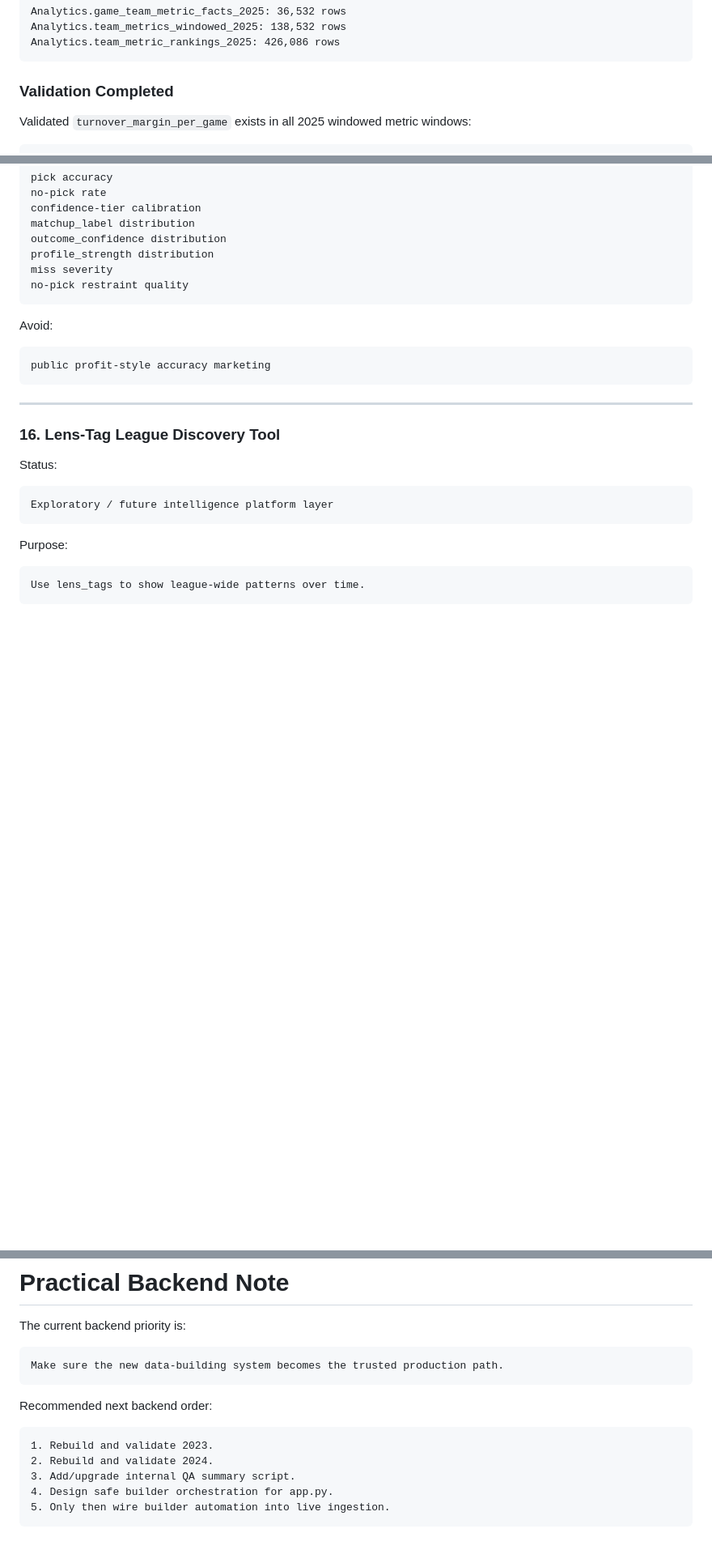
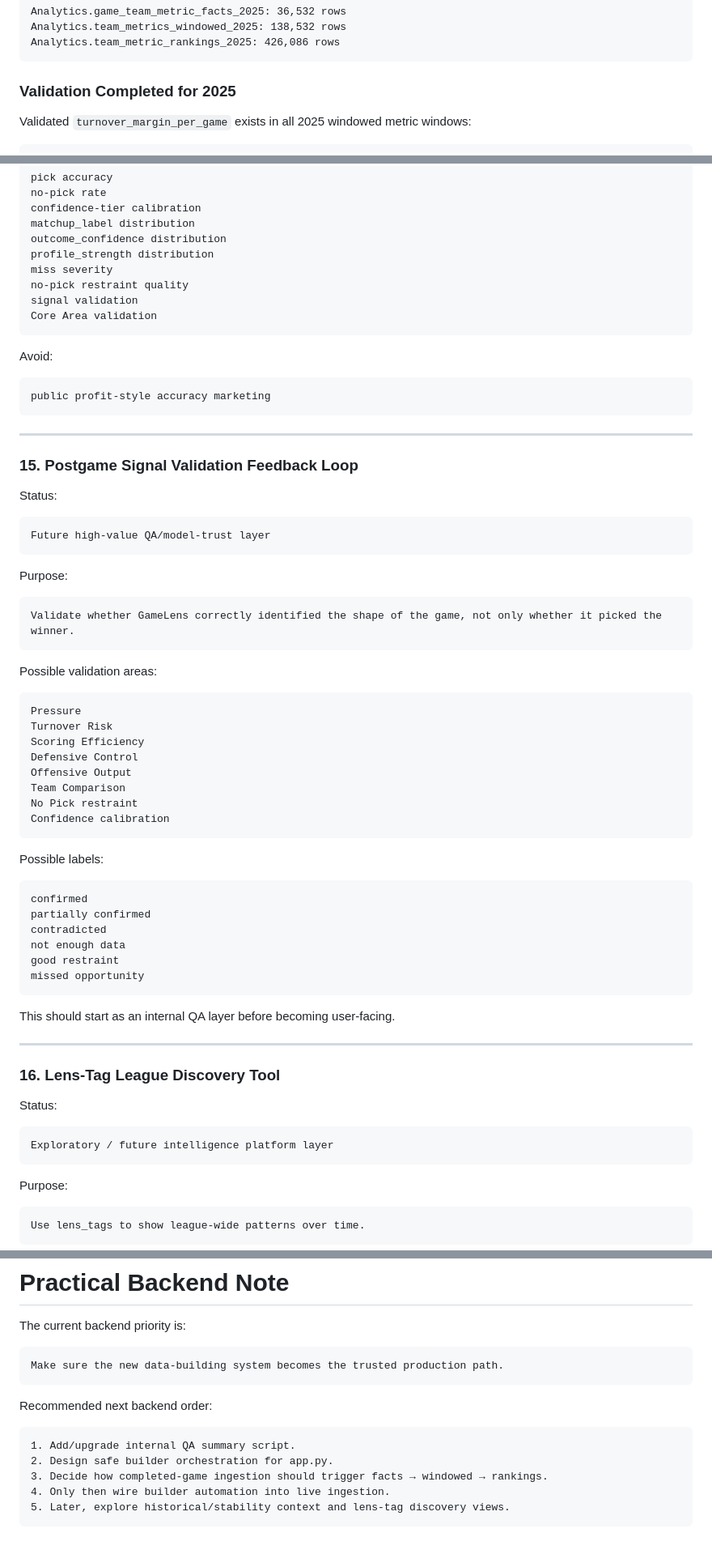
Before and after one commit to csells10/meow, a Markdown page: GameLens_V1.5 _todo.md, 3 parts joined by grey strips. Shown at 81% size. Rendered like a GitHub page; blank space fills up the shorter version.

````diff
--- a/GameLens_V1.5 _todo.md
+++ b/GameLens_V1.5 _todo.md
@@ -319,7 +284,7 @@ Analytics.team_metrics_windowed_2025: 138,532 rows
 Analytics.team_metric_rankings_2025: 426,086 rows
 ```
 
-### Validation Completed
+### Validation Completed for 2025
 
 Validated `turnover_margin_per_game` exists in all 2025 windowed metric windows:
 
@@ -1528,6 +1575,8 @@ outcome_confidence distribution
 profile_strength distribution
 miss severity
 no-pick restraint quality
+signal validation
+Core Area validation
 ```
 
 Avoid:
@@ -1535,6 +1584,48 @@ Avoid:
 ```text
 public profit-style accuracy marketing
 ```
+
+---
+
+### 15. Postgame Signal Validation Feedback Loop
+
+Status:
+
+```text
+Future high-value QA/model-trust layer
+```
+
+Purpose:
+
+```text
+Validate whether GameLens correctly identified the shape of the game, not only whether it picked the winner.
+```
+
+Possible validation areas:
+
+```text
+Pressure
+Turnover Risk
+Scoring Efficiency
+Defensive Control
+Offensive Output
+Team Comparison
+No Pick restraint
+Confidence calibration
+```
+
+Possible labels:
+
+```text
+confirmed
+partially confirmed
+contradicted
+not enough data
+good restraint
+missed opportunity
+```
+
+This should start as an internal QA layer before becoming user-facing.
 
 ---
 
@@ -1762,9 +1855,9 @@ Make sure the new data-building system becomes the trusted production path.
 Recommended next backend order:
 
 ```text
-1. Rebuild and validate 2023.
-2. Rebuild and validate 2024.
-3. Add/upgrade internal QA summary script.
-4. Design safe builder orchestration for app.py.
-5. Only then wire builder automation into live ingestion.
-```
+1. Add/upgrade internal QA summary script.
+2. Design safe builder orchestration for app.py.
+3. Decide how completed-game ingestion should trigger facts → windowed → rankings.
+4. Only then wire builder automation into live ingestion.
+5. Later, explore historical/stability context and lens-tag discovery views.
+```
````
Also changed, not shown: other parts of GameLens_V1.5 _todo.md (+138 -89 lines).
